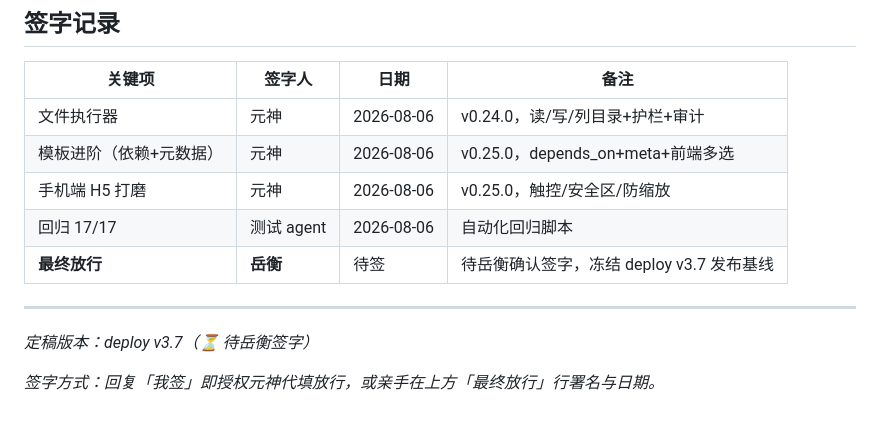
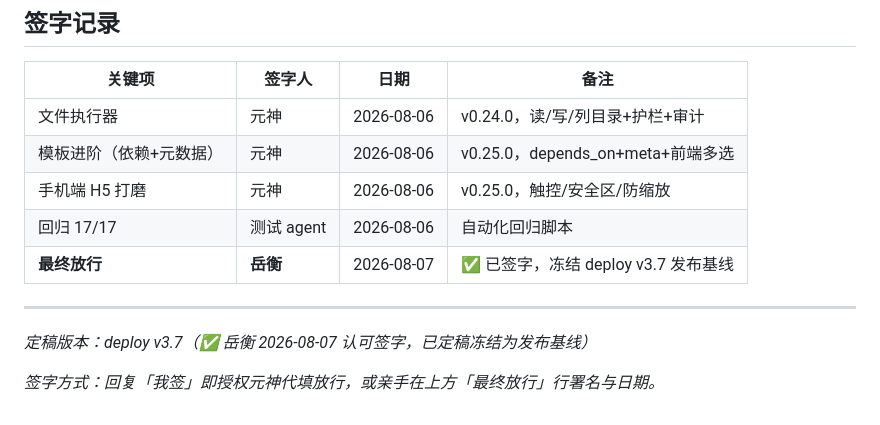
Before and after one commit to fenshenplus/fenshen-os, a Markdown page: 阶段v3.7验收签字.md, the part around the change. Rendered like a GitHub page.

Commit message:
docs: deploy v3.7 岳衡签字定稿（2026-08-07 冻结发布基线）

```diff
--- a/阶段v3.7验收签字.md
+++ b/阶段v3.7验收签字.md
@@ -37,10 +37,10 @@
 | 模板进阶（依赖+元数据） | 元神 | 2026-08-06 | v0.25.0，depends_on+meta+前端多选 |
 | 手机端 H5 打磨 | 元神 | 2026-08-06 | v0.25.0，触控/安全区/防缩放 |
 | 回归 17/17 | 测试 agent | 2026-08-06 | 自动化回归脚本 |
-| **最终放行** | **岳衡** | 待签 | 待岳衡确认签字，冻结 deploy v3.7 发布基线 |
+| **最终放行** | **岳衡** | 2026-08-07 | ✅ 已签字，冻结 deploy v3.7 发布基线 |
 
 ---
 
-_定稿版本：deploy v3.7（⏳ 待岳衡签字）_
+_定稿版本：deploy v3.7（✅ 岳衡 2026-08-07 认可签字，已定稿冻结为发布基线）_
 
 _签字方式：回复「我签」即授权元神代填放行，或亲手在上方「最终放行」行署名与日期。_
```
